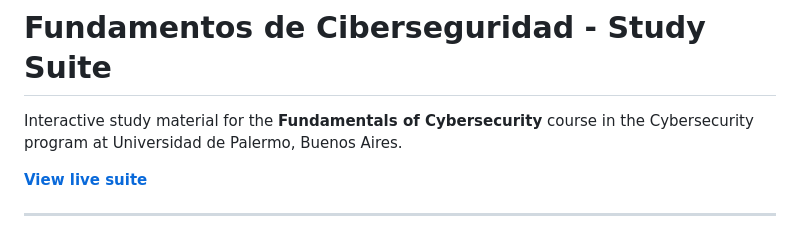
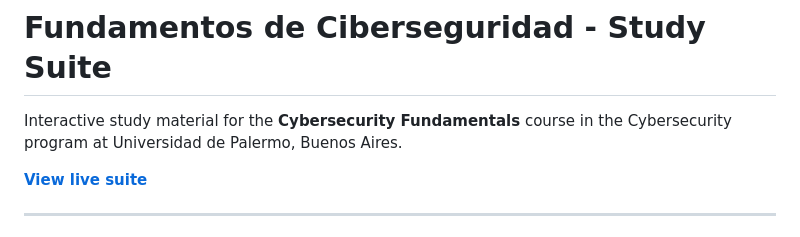
Before and after one commit to catalinacarlen/fund-ciberseguridad-suite, a Markdown page: README.md, the part around the change. Rendered like a GitHub page.

Commit message:
Correct course title

```diff
--- a/README.md
+++ b/README.md
@@ -1,6 +1,6 @@
 # Fundamentos de Ciberseguridad - Study Suite
 
-Interactive study material for the **Fundamentals of Cybersecurity** course in the Cybersecurity program at Universidad de Palermo, Buenos Aires.
+Interactive study material for the **Cybersecurity Fundamentals** course in the Cybersecurity program at Universidad de Palermo, Buenos Aires.
 
 **[View live suite](https://catalinacarlen.github.io/fund-ciberseguridad-suite/)**
 
```
